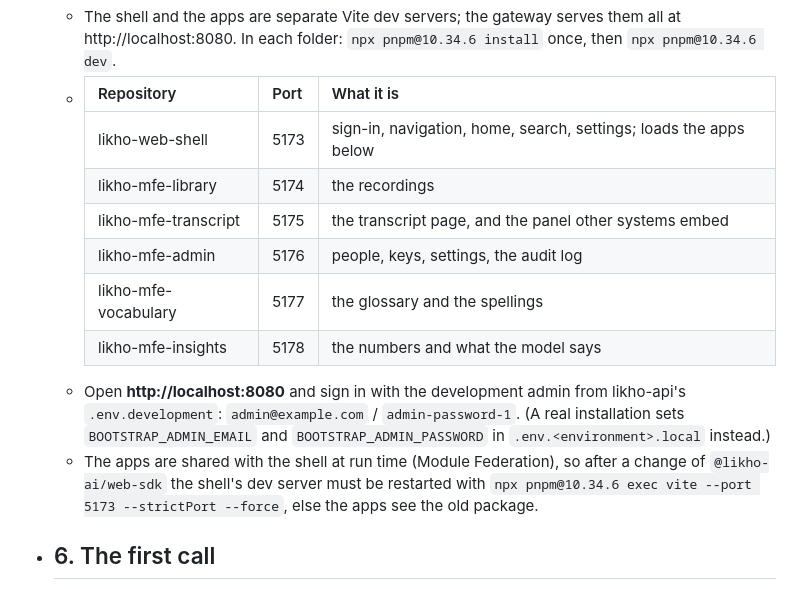
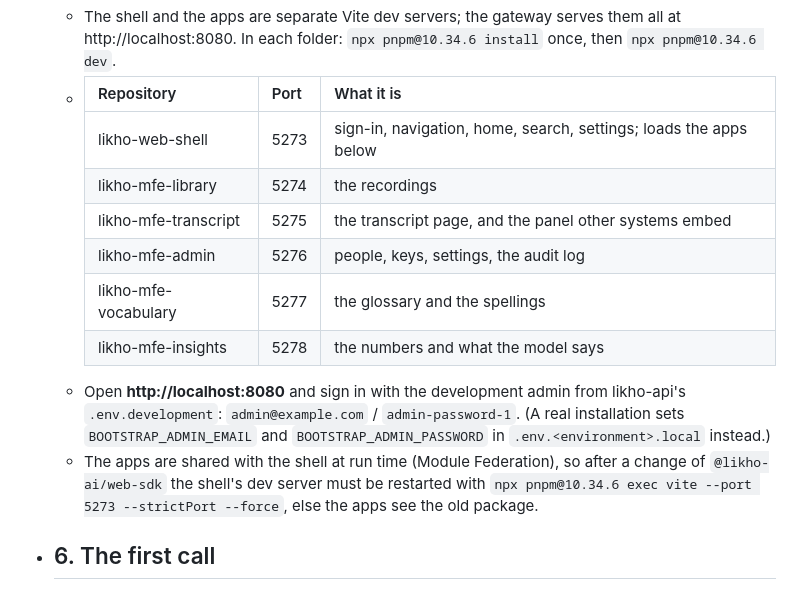
Before and after one commit to likho-ai/likho-docs, a Markdown page: pages/Setup and start.md, the part around the change. GitHub-like rendering.

Commit message:
Web apps on dev ports 5273-5278 (5173-5178 are Vite's defaults, which other local apps take)
Co-Authored-By: Claude Opus 5.5 <noreply@anthropic.com>

```diff
--- a/pages/Setup and start.md
+++ b/pages/Setup and start.md
@@ -49,14 +49,14 @@
 	- The shell and the apps are separate Vite dev servers; the gateway serves them all at http://localhost:8080. In each folder: `npx pnpm@10.34.6 install` once, then `npx pnpm@10.34.6 dev`.
 	- | Repository | Port | What it is |
 	  | --- | --- | --- |
-	  | likho-web-shell | 5173 | sign-in, navigation, home, search, settings; loads the apps below |
-	  | likho-mfe-library | 5174 | the recordings |
-	  | likho-mfe-transcript | 5175 | the transcript page, and the panel other systems embed |
-	  | likho-mfe-admin | 5176 | people, keys, settings, the audit log |
-	  | likho-mfe-vocabulary | 5177 | the glossary and the spellings |
-	  | likho-mfe-insights | 5178 | the numbers and what the model says |
+	  | likho-web-shell | 5273 | sign-in, navigation, home, search, settings; loads the apps below |
+	  | likho-mfe-library | 5274 | the recordings |
+	  | likho-mfe-transcript | 5275 | the transcript page, and the panel other systems embed |
+	  | likho-mfe-admin | 5276 | people, keys, settings, the audit log |
+	  | likho-mfe-vocabulary | 5277 | the glossary and the spellings |
+	  | likho-mfe-insights | 5278 | the numbers and what the model says |
 	- Open **http://localhost:8080** and sign in with the development admin from likho-api's `.env.development`: `admin@example.com` / `admin-password-1`. (A real installation sets `BOOTSTRAP_ADMIN_EMAIL` and `BOOTSTRAP_ADMIN_PASSWORD` in `.env.<environment>.local` instead.)
-	- The apps are shared with the shell at run time (Module Federation), so after a change of `@likho-ai/web-sdk` the shell's dev server must be restarted with `npx pnpm@10.34.6 exec vite --port 5173 --strictPort --force`, else the apps see the old package.
+	- The apps are shared with the shell at run time (Module Federation), so after a change of `@likho-ai/web-sdk` the shell's dev server must be restarted with `npx pnpm@10.34.6 exec vite --port 5273 --strictPort --force`, else the apps see the old package.
 - ## 6. The first call
 	- **Upload call** on the home page or the Recordings page: any audio format. The file goes to likho-media, is found to be audio, and a job is queued; likho-transcription takes it and the lines appear on the transcript page as they are written. The first job also downloads the speech model, so it takes a few minutes; a two-minute call then takes about a minute and a half.
 	- Open the call: play it, read it in Hinglish, Devanagari or both, correct a line, download `.txt` or `.srt`. **Search** finds any word of any call. **Vocabulary** holds the names the model listens for and how words are written. **Insights** shows the day's calls and the last two weeks in numbers; the home page shows yesterday.
```
Also changed, not shown: pages/Frontend.md (+1 -1 lines), pages/Services.md (+1 -1 lines).
